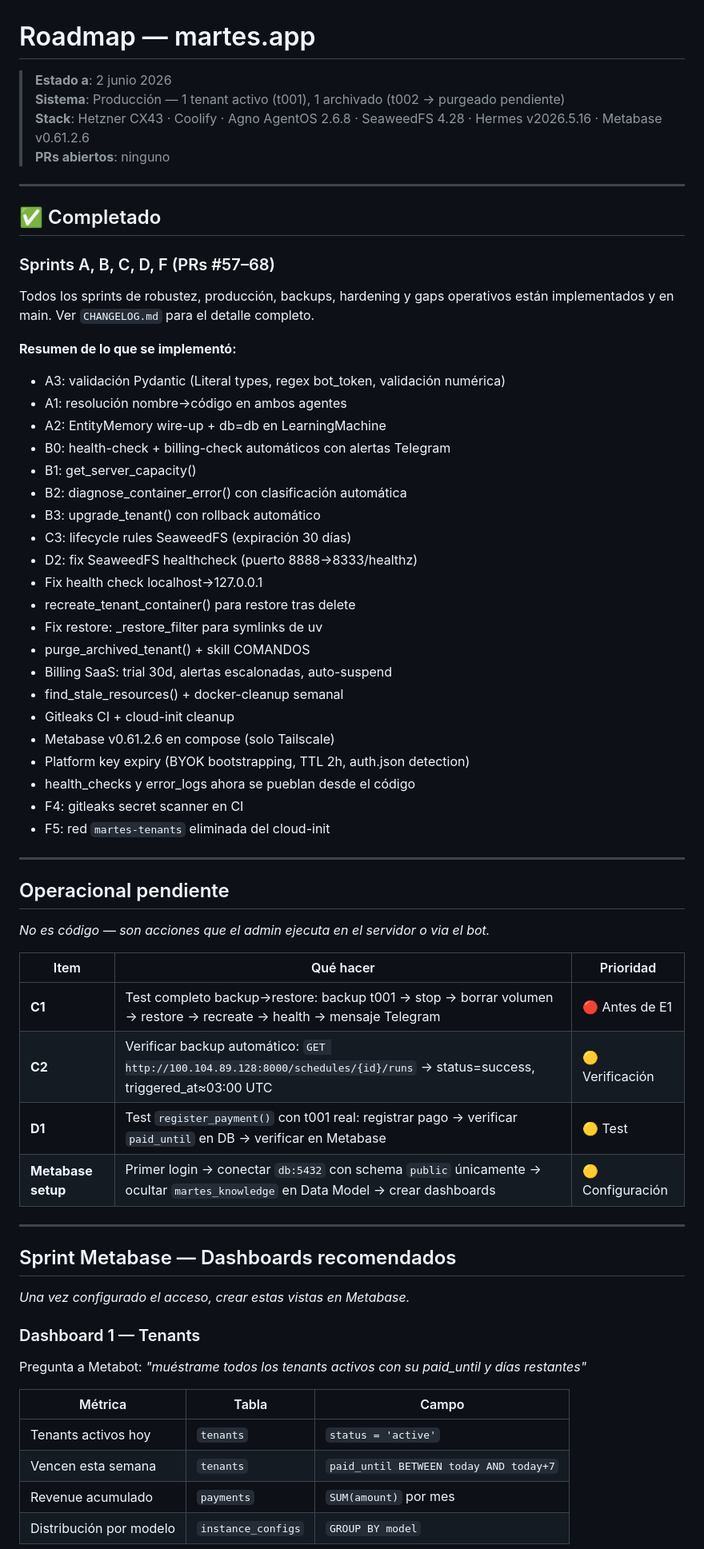
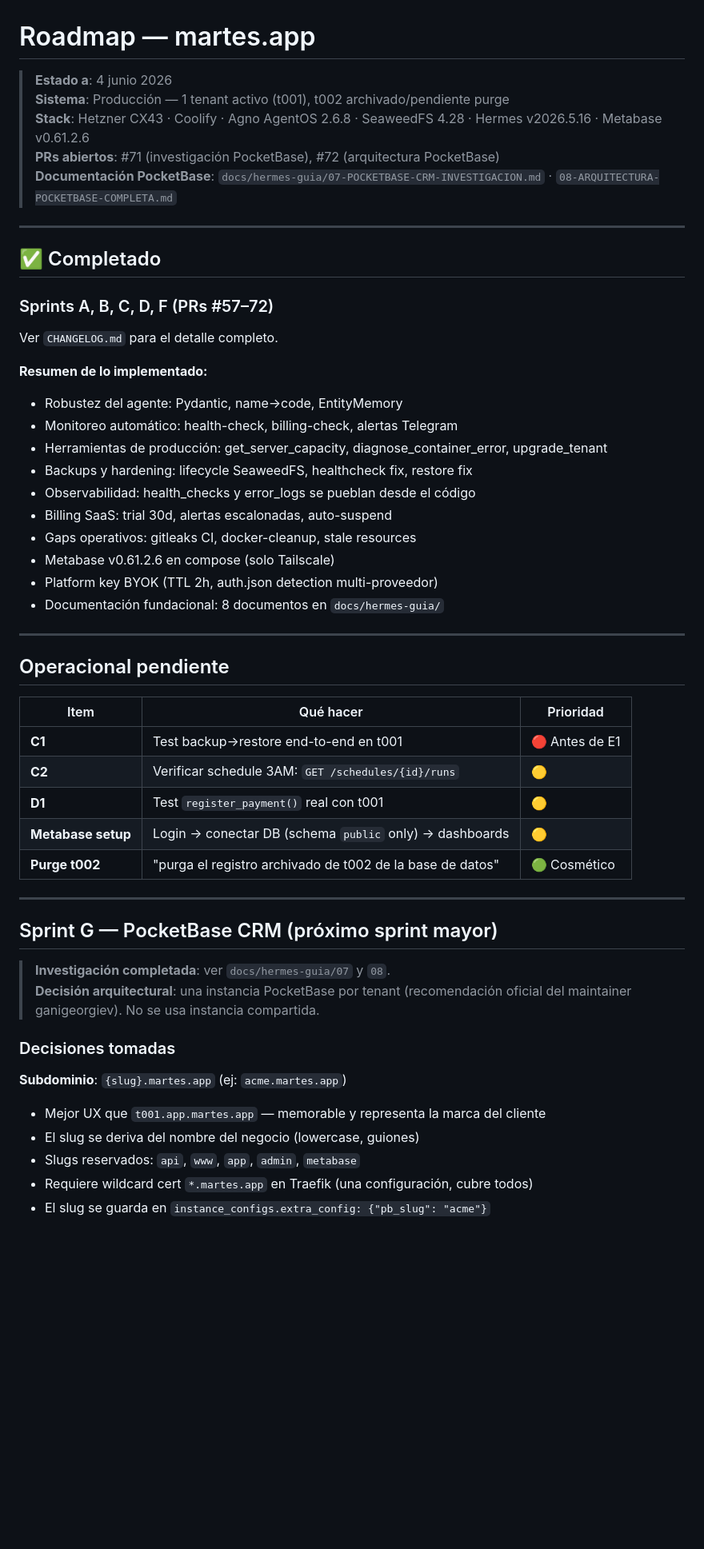
Before and after one commit to aikapenelope/martes.app, a Markdown page: docs/10-ROADMAP.md, the part around one of its changes. Shown at 80% size. GitHub-like rendering; blank space fills up the shorter version.

```diff
--- a/docs/10-ROADMAP.md
+++ b/docs/10-ROADMAP.md
@@ -1,68 +1,56 @@
 # Roadmap — martes.app
 
-> **Estado a**: 2 junio 2026
-> **Sistema**: Producción — 1 tenant activo (t001), 1 archivado (t002 → purgeado pendiente)
+> **Estado a**: 4 junio 2026
+> **Sistema**: Producción — 1 tenant activo (t001), t002 archivado/pendiente purge
 > **Stack**: Hetzner CX43 · Coolify · Agno AgentOS 2.6.8 · SeaweedFS 4.28 · Hermes v2026.5.16 · Metabase v0.61.2.6
-> **PRs abiertos**: ninguno
+> **PRs abiertos**: #71 (investigación PocketBase), #72 (arquitectura PocketBase)
+> **Documentación PocketBase**: `docs/hermes-guia/07-POCKETBASE-CRM-INVESTIGACION.md` · `08-ARQUITECTURA-POCKETBASE-COMPLETA.md`
 
 ---
 
 ## ✅ Completado
 
-### Sprints A, B, C, D, F (PRs #57–68)
+### Sprints A, B, C, D, F (PRs #57–72)
 
-Todos los sprints de robustez, producción, backups, hardening y gaps operativos
-están implementados y en main. Ver `CHANGELOG.md` para el detalle completo.
+Ver `CHANGELOG.md` para el detalle completo.
 
-**Resumen de lo que se implementó:**
-- A3: validación Pydantic (Literal types, regex bot_token, validación numérica)
-- A1: resolución nombre→código en ambos agentes
-- A2: EntityMemory wire-up + db=db en LearningMachine
-- B0: health-check + billing-check automáticos con alertas Telegram
-- B1: get_server_capacity()
-- B2: diagnose_container_error() con clasificación automática
-- B3: upgrade_tenant() con rollback automático
-- C3: lifecycle rules SeaweedFS (expiración 30 días)
-- D2: fix SeaweedFS healthcheck (puerto 8888→8333/healthz)
-- Fix health check localhost→127.0.0.1
-- recreate_tenant_container() para restore tras delete
-- Fix restore: _restore_filter para symlinks de uv
-- purge_archived_tenant() + skill COMANDOS
+**Resumen de lo implementado:**
+- Robustez del agente: Pydantic, name→code, EntityMemory
+- Monitoreo automático: health-check, billing-check, alertas Telegram
+- Herramientas de producción: get_server_capacity, diagnose_container_error, upgrade_tenant
+- Backups y hardening: lifecycle SeaweedFS, healthcheck fix, restore fix
+- Observabilidad: health_checks y error_logs se pueblan desde el código
 - Billing SaaS: trial 30d, alertas escalonadas, auto-suspend
-- find_stale_resources() + docker-cleanup semanal
-- Gitleaks CI + cloud-init cleanup
+- Gaps operativos: gitleaks CI, docker-cleanup, stale resources
 - Metabase v0.61.2.6 en compose (solo Tailscale)
-- Platform key expiry (BYOK bootstrapping, TTL 2h, auth.json detection)
-- health_checks y error_logs ahora se pueblan desde el código
-- F4: gitleaks secret scanner en CI
-- F5: red `martes-tenants` eliminada del cloud-init
+- Platform key BYOK (TTL 2h, auth.json detection multi-proveedor)
+- Documentación fundacional: 8 documentos en `docs/hermes-guia/`
 
 ---
 
 ## Operacional pendiente
 
-*No es código — son acciones que el admin ejecuta en el servidor o via el bot.*
-
 | Item | Qué hacer | Prioridad |
 |---|---|---|
-| **C1** | Test completo backup→restore: backup t001 → stop → borrar volumen → restore → recreate → health → mensaje Telegram | 🔴 Antes de E1 |
-| **C2** | Verificar backup automático: `GET http://100.104.89.128:8000/schedules/{id}/runs` → status=success, triggered_at≈03:00 UTC | 🟡 Verificación |
-| **D1** | Test `register_payment()` con t001 real: registrar pago → verificar `paid_until` en DB → verificar en Metabase | 🟡 Test |
-| **Metabase setup** | Primer login → conectar `db:5432` con schema `public` únicamente → ocultar `martes_knowledge` en Data Model → crear dashboards | 🟡 Configuración |
+| **C1** | Test backup→restore end-to-end en t001 | 🔴 Antes de E1 |
+| **C2** | Verificar schedule 3AM: `GET /schedules/{id}/runs` | 🟡 |
+| **D1** | Test `register_payment()` real con t001 | 🟡 |
+| **Metabase setup** | Login → conectar DB (schema `public` only) → dashboards | 🟡 |
+| **Purge t002** | "purga el registro archivado de t002 de la base de datos" | 🟢 Cosmético |
 
 ---
 
-## Sprint Metabase — Dashboards recomendados
+## Sprint G — PocketBase CRM (próximo sprint mayor)
 
-*Una vez configurado el acceso, crear estas vistas en Metabase.*
+> **Investigación completada**: ver `docs/hermes-guia/07` y `08`.
+> **Decisión arquitectural**: una instancia PocketBase por tenant (recomendación oficial del maintainer ganigeorgiev). No se usa instancia compartida.
 
-### Dashboard 1 — Tenants
-Pregunta a Metabot: *"muéstrame todos los tenants activos con su paid_until y días restantes"*
+### Decisiones tomadas
 
-| Métrica | Tabla | Campo |
-|---|---|---|
-| Tenants activos hoy | `tenants` | `status = 'active'` |
-| Vencen esta semana | `tenants` | `paid_until BETWEEN today AND today+7` |
-| Revenue acumulado | `payments` | `SUM(amount)` por mes |
-| Distribución por modelo | `instance_configs` | `GROUP BY model` |
+**Subdominio**: `{slug}.martes.app` (ej: `acme.martes.app`)
+- Mejor UX que `t001.app.martes.app` — memorable y representa la marca del cliente
+- El slug se deriva del nombre del negocio (lowercase, guiones)
+- Slugs reservados: `api`, `www`, `app`, `admin`, `metabase`
+- Requiere wildcard cert `*.martes.app` en Traefik (una configuración, cubre todos)
+- El slug se guarda en `instance_configs.extra_config: {"pb_slug": "acme"}`
 
```
Also changed, not shown: other parts of docs/10-ROADMAP.md (+195 -63 lines).
